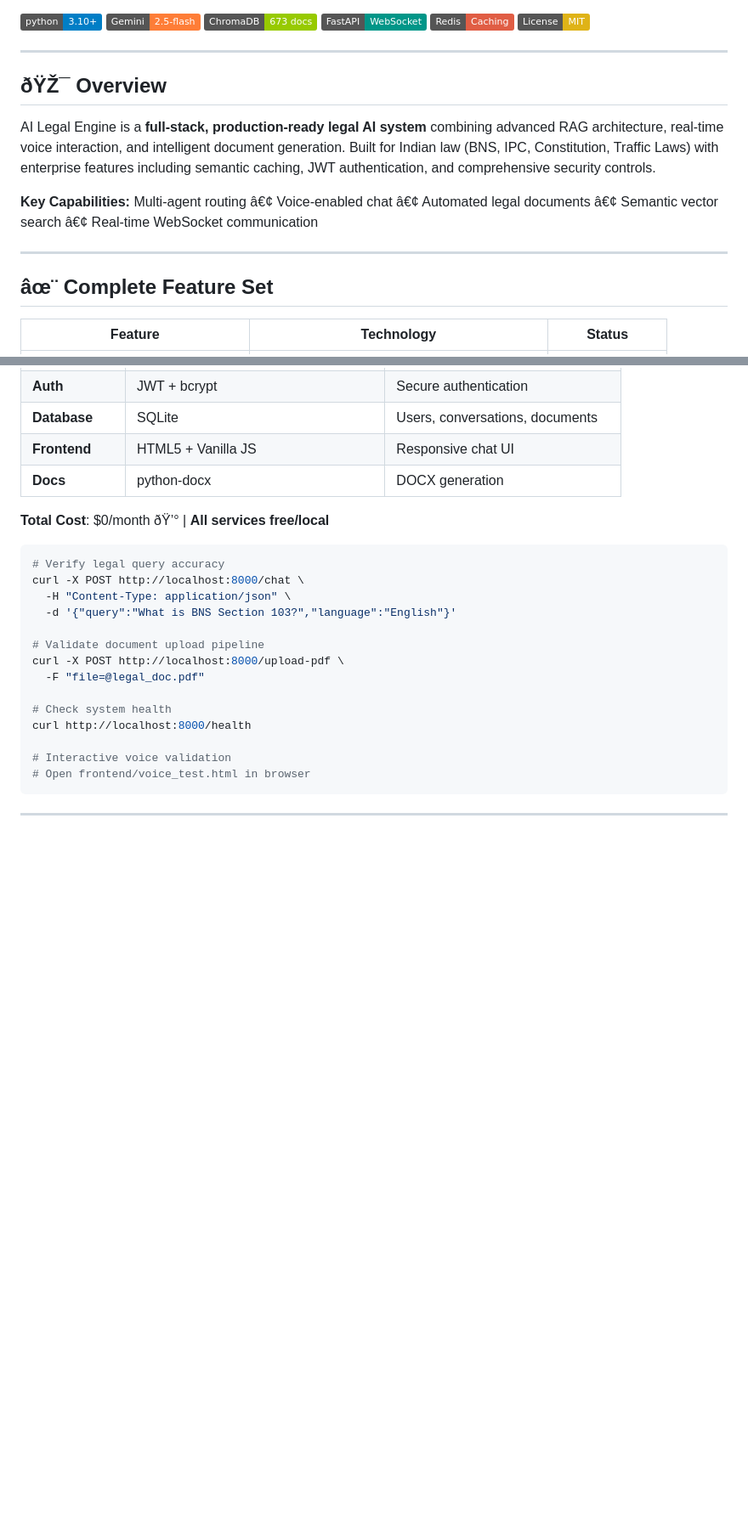
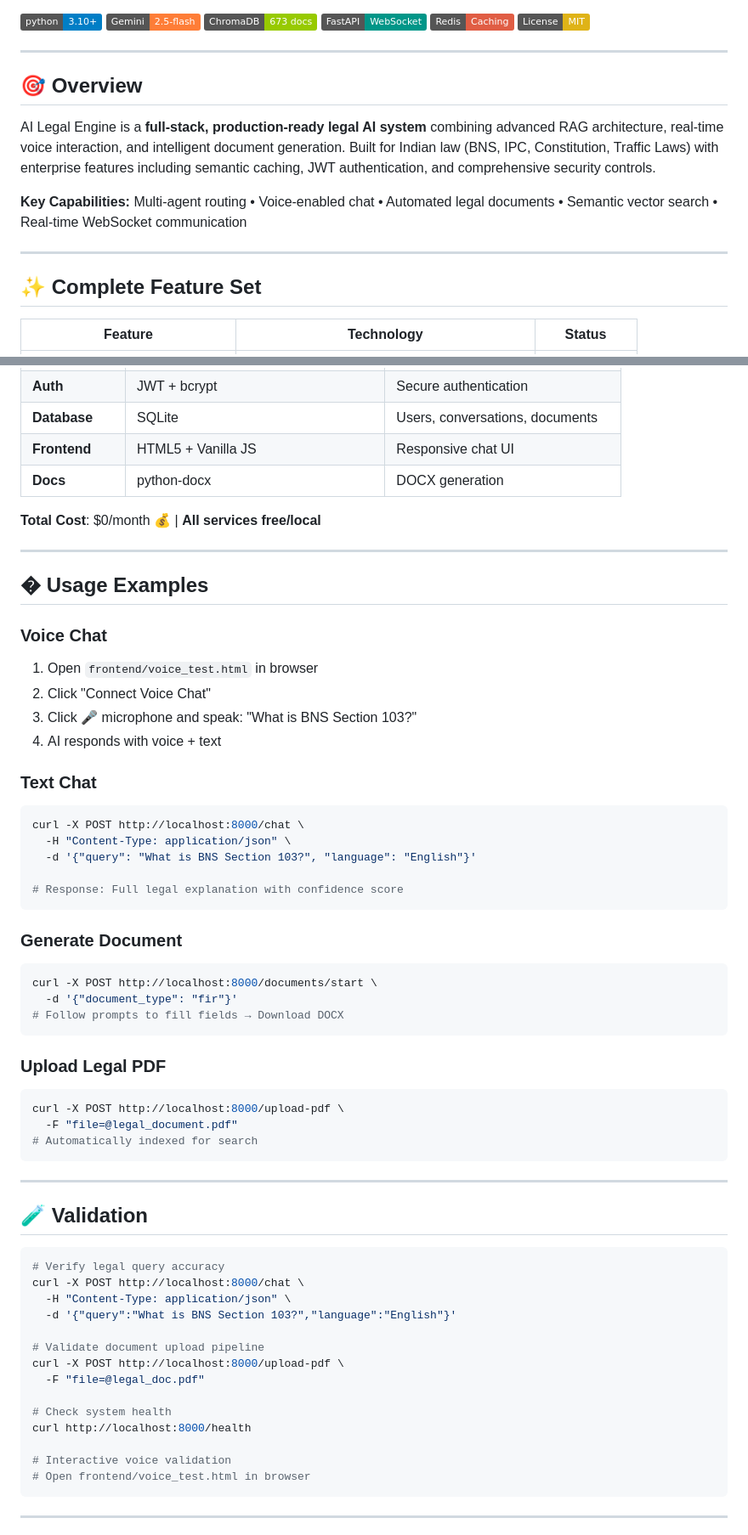
Before and after one commit to Makilesh/AI_Law_Agent, a Markdown page: README.md, 2 parts joined by grey strips. Shown at 85% size. GitHub-like rendering; badges without logos; blank space fills up the shorter version.

````diff
--- a/README.md
+++ b/README.md
@@ -11,15 +11,15 @@
 
 ---
 
-## ðŸŽ¯ Overview
+## 🎯 Overview
 
 AI Legal Engine is a **full-stack, production-ready legal AI system** combining advanced RAG architecture, real-time voice interaction, and intelligent document generation. Built for Indian law (BNS, IPC, Constitution, Traffic Laws) with enterprise features including semantic caching, JWT authentication, and comprehensive security controls.
 
-**Key Capabilities:** Multi-agent routing â€¢ Voice-enabled chat â€¢ Automated legal documents â€¢ Semantic vector search â€¢ Real-time WebSocket communication
+**Key Capabilities:** Multi-agent routing • Voice-enabled chat • Automated legal documents • Semantic vector search • Real-time WebSocket communication
 
 ---
 
-## âœ¨ Complete Feature Set
+## ✨ Complete Feature Set
 
 | Feature | Technology | Status |
 |---------|-----------|--------|
@@ -285,8 +280,44 @@ AI_Law_Agent/
 | **Frontend** | HTML5 + Vanilla JS | Responsive chat UI |
 | **Docs** | python-docx | DOCX generation |
 
-**Total Cost**: $0/month ðŸ’° | **All services free/local**
+**Total Cost**: $0/month 💰 | **All services free/local**
 
+---
+
+## � Usage Examples
+
+### Voice Chat
+1. Open `frontend/voice_test.html` in browser
+2. Click "Connect Voice Chat"
+3. Click 🎤 microphone and speak: "What is BNS Section 103?"
+4. AI responds with voice + text
+
+### Text Chat
+```bash
+curl -X POST http://localhost:8000/chat \
+  -H "Content-Type: application/json" \
+  -d '{"query": "What is BNS Section 103?", "language": "English"}'
+
+# Response: Full legal explanation with confidence score
+```
+
+### Generate Document
+```bash
+curl -X POST http://localhost:8000/documents/start \
+  -d '{"document_type": "fir"}'
+# Follow prompts to fill fields → Download DOCX
+```
+
+### Upload Legal PDF
+```bash
+curl -X POST http://localhost:8000/upload-pdf \
+  -F "file=@legal_document.pdf"
+# Automatically indexed for search
+```
+
+---
+
+## 🧪 Validation
 
 ```bash
 # Verify legal query accuracy
````
Also changed, not shown: other parts of README.md (+130 -150 lines).
